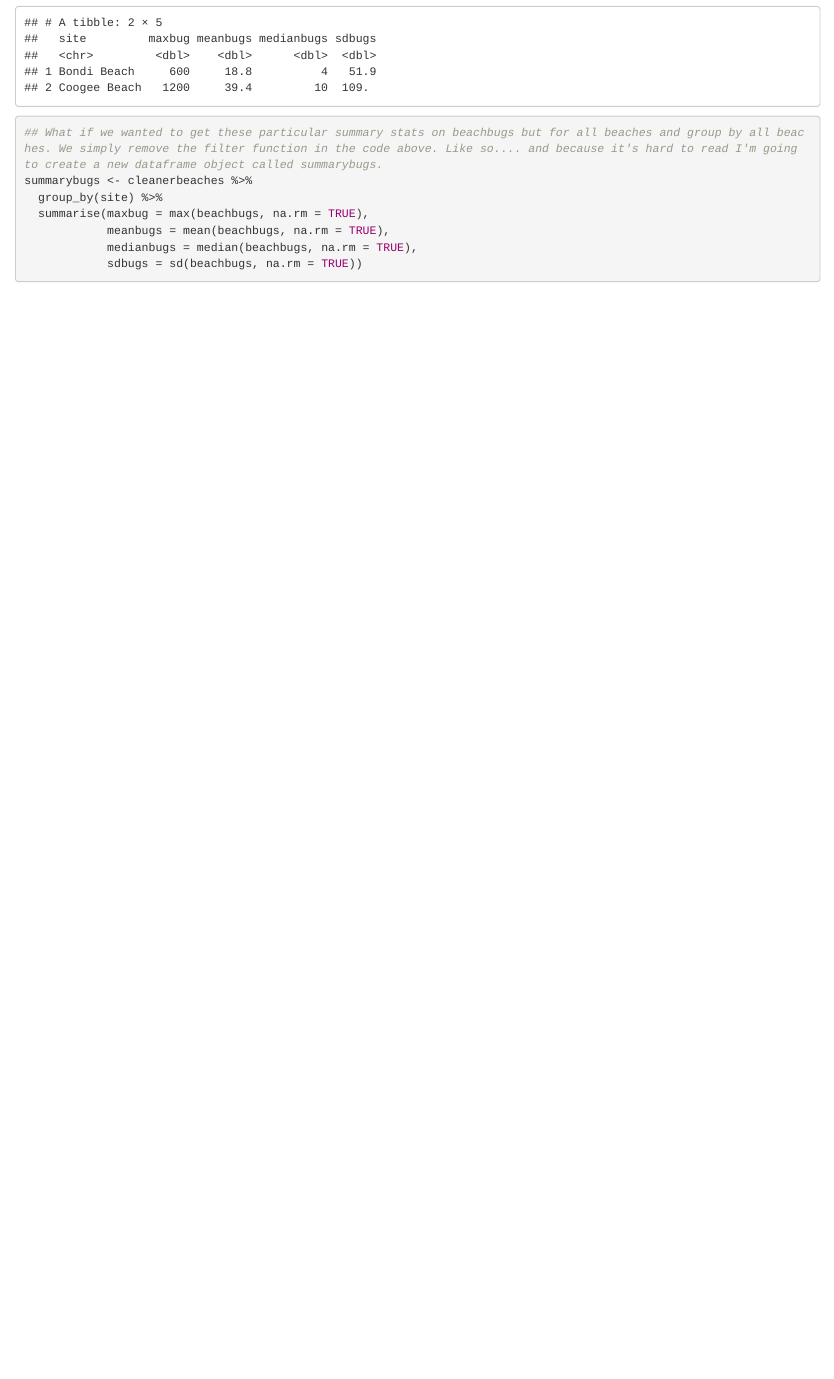
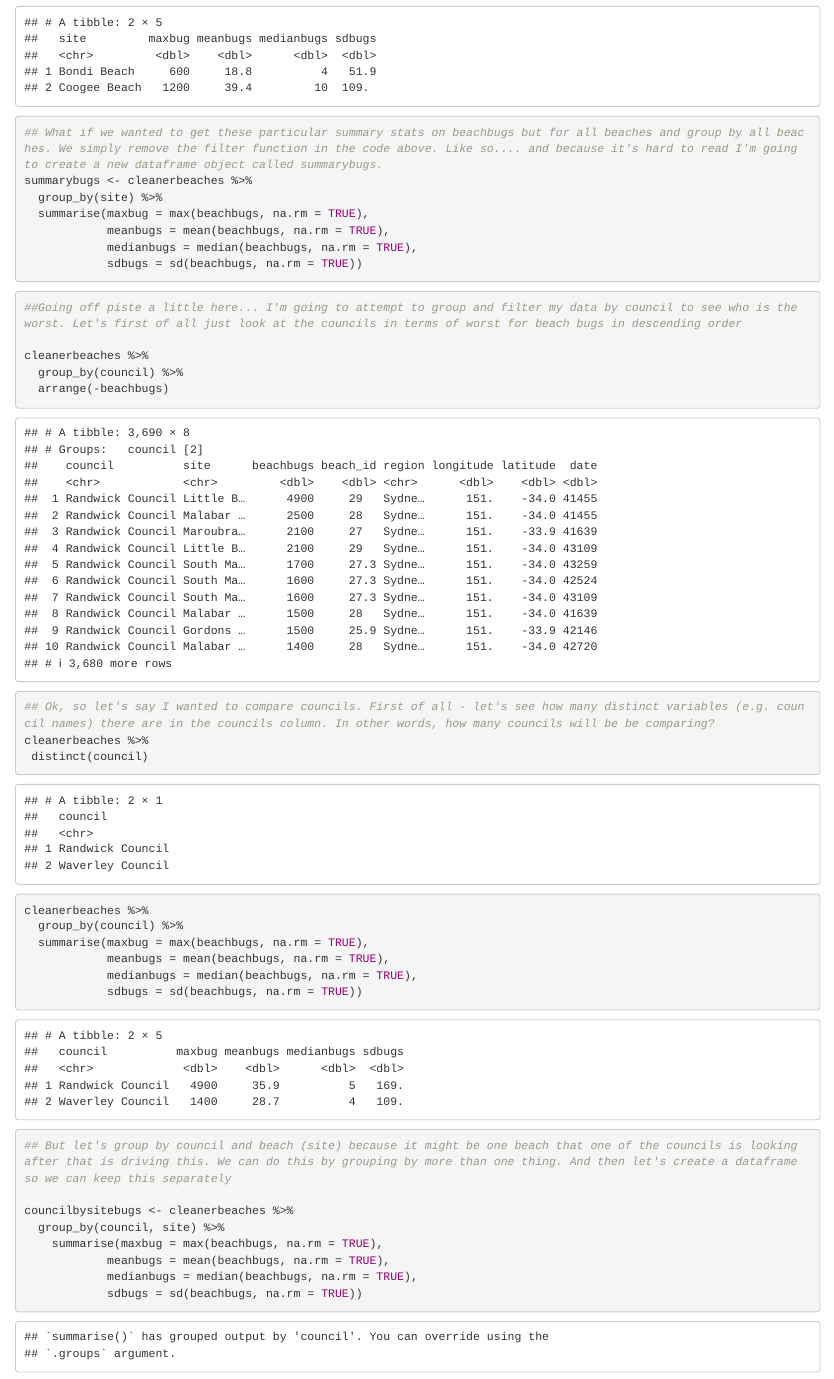
Before and after one commit to darrenwaters/beachbugs, an R Markdown document (RLadies_BB1.Rmd): the page in a window 1100 px wide, from 5480 px down. Rendered offline with R 4.5, knitr and Pandoc, with nearby package versions; column names are cleaned by a stand-in for the janitor package.

Commit message:
Add files via upload

````diff
--- a/RLadies_BB1.Rmd
+++ b/RLadies_BB1.Rmd
@@ -136,3 +136,38 @@ summarybugs <- cleanerbeaches %>%
             sdbugs = sd(beachbugs, na.rm = TRUE))
 
 ```
+
+```{r}
+##Going off piste a little here... I'm going to attempt to group and filter my data by council to see who is the worst. Let's first of all just look at the councils in terms of worst for beach bugs in descending order
+
+cleanerbeaches %>%
+  group_by(council) %>%
+  arrange(-beachbugs)
+
+```
+
+
+```{r}
+## Ok, so let's say I wanted to compare councils. First of all - let's see how many distinct variables (e.g. council names) there are in the councils column. In other words, how many councils will be be comparing?
+cleanerbeaches %>%
+ distinct(council)
+```
+```{r}
+cleanerbeaches %>%
+  group_by(council) %>%
+  summarise(maxbug = max(beachbugs, na.rm = TRUE),
+            meanbugs = mean(beachbugs, na.rm = TRUE),
+            medianbugs = median(beachbugs, na.rm = TRUE),
+            sdbugs = sd(beachbugs, na.rm = TRUE))
+```
+
+```{r}
+## But let's group by council and beach (site) because it might be one beach that one of the councils is looking after that is driving this. We can do this by grouping by more than one thing. And then let's create a dataframe so we can keep this separately
+
+councilbysitebugs <- cleanerbeaches %>%
+  group_by(council, site) %>%
+    summarise(maxbug = max(beachbugs, na.rm = TRUE),
+            meanbugs = mean(beachbugs, na.rm = TRUE),
+            medianbugs = median(beachbugs, na.rm = TRUE),
+            sdbugs = sd(beachbugs, na.rm = TRUE))
+```
````
